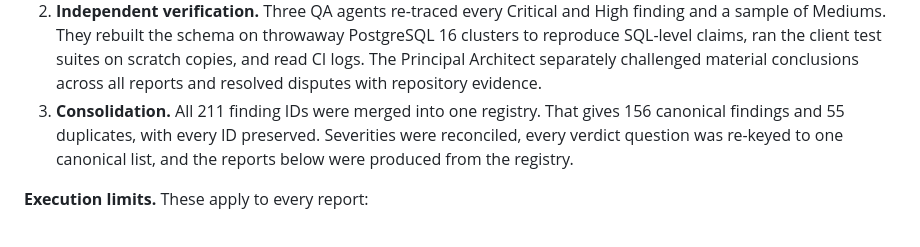
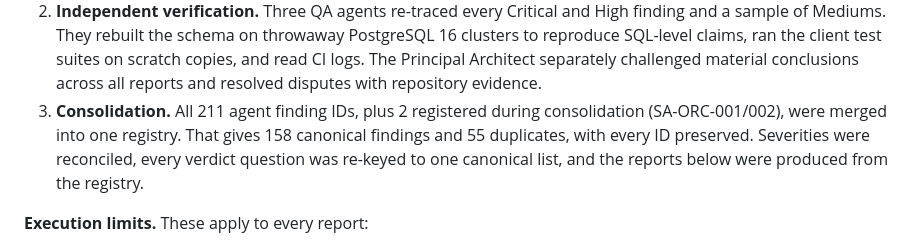
Before and after one commit to gtmkumar/laundryghar, a Markdown page: docs/audit/README.md, the part around the change. GitHub-like rendering.

Commit message:
docs(audit): update finding totals after consolidation additions
Co-Authored-By: Claude Opus 5.5 <noreply@anthropic.com>
Claude-Session: https://claude.ai/code/session_01KtvDM99UDnJFRq9EW2Dgy8

```diff
--- a/docs/audit/README.md
+++ b/docs/audit/README.md
@@ -26,7 +26,7 @@ The audit ran in three stages.
    - DevOps
    - mobile / delivery / maps
 2. **Independent verification.** Three QA agents re-traced every Critical and High finding and a sample of Mediums. They rebuilt the schema on throwaway PostgreSQL 16 clusters to reproduce SQL-level claims, ran the client test suites on scratch copies, and read CI logs. The Principal Architect separately challenged material conclusions across all reports and resolved disputes with repository evidence.
-3. **Consolidation.** All 211 finding IDs were merged into one registry. That gives 156 canonical findings and 55 duplicates, with every ID preserved. Severities were reconciled, every verdict question was re-keyed to one canonical list, and the reports below were produced from the registry.
+3. **Consolidation.** All 211 agent finding IDs, plus 2 registered during consolidation (SA-ORC-001/002), were merged into one registry. That gives 158 canonical findings and 55 duplicates, with every ID preserved. Severities were reconciled, every verdict question was re-keyed to one canonical list, and the reports below were produced from the registry.
 
 **Execution limits.** These apply to every report:
 - There was no .NET SDK or Docker in the audit container, so no HTTP request or xUnit test was run locally. Backend test results come from GitHub CI.
```
Also changed, not shown: docs/audit/01-executive-summary.md (+3 -3 lines).
